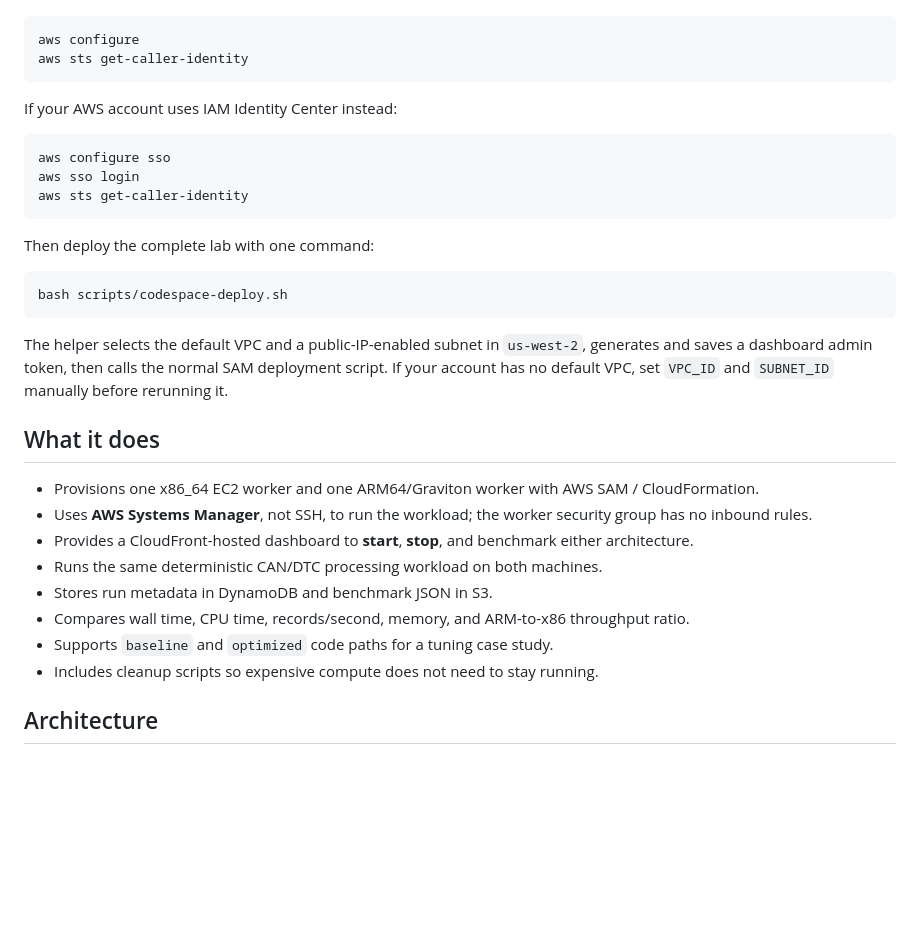
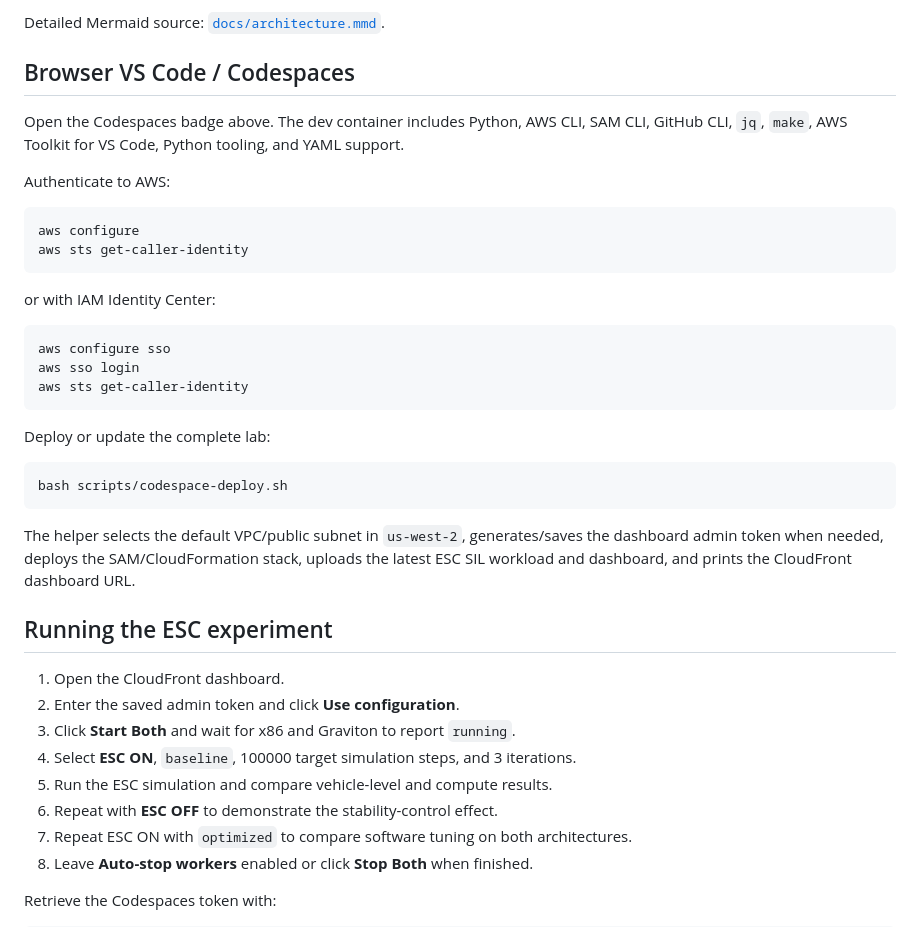
Before and after one commit to ashtonhashemi/aws-graviton-automotive-benchmar, a Markdown page: README.md, the part around one of its changes. Rendered like a GitHub page; blank space fills up the shorter version.

````diff
--- a/README.md
+++ b/README.md
@@ -16,10 +75,17 @@ In the Codespaces terminal, authenticate to your AWS account:
+Detailed Mermaid source: [`docs/architecture.mmd`](docs/architecture.mmd).
+
+## Browser VS Code / Codespaces
+
+Open the Codespaces badge above. The dev container includes Python, AWS CLI, SAM CLI, GitHub CLI, `jq`, `make`, AWS Toolkit for VS Code, Python tooling, and YAML support.
+
+Authenticate to AWS:
 
 ```bash
 aws configure
 aws sts get-caller-identity
 ```
 
-If your AWS account uses IAM Identity Center instead:
+or with IAM Identity Center:
 
 ```bash
 aws configure sso
@@ -27,24 +93,24 @@ aws sso login
 aws sts get-caller-identity
 ```
 
-Then deploy the complete lab with one command:
+Deploy or update the complete lab:
 
 ```bash
 bash scripts/codespace-deploy.sh
 ```
 
-The helper selects the default VPC and a public-IP-enabled subnet in `us-west-2`, generates and saves a dashboard admin token, then calls the normal SAM deployment script. If your account has no default VPC, set `VPC_ID` and `SUBNET_ID` manually before rerunning it.
+The helper selects the default VPC/public subnet in `us-west-2`, generates/saves the dashboard admin token when needed, deploys the SAM/CloudFormation stack, uploads the latest ESC SIL workload and dashboard, and prints the CloudFront dashboard URL.
 
-## What it does
+## Running the ESC experiment
 
-- Provisions one x86_64 EC2 worker and one ARM64/Graviton worker with AWS SAM / CloudFormation.
-- Uses **AWS Systems Manager**, not SSH, to run the workload; the worker security group has no inbound rules.
-- Provides a CloudFront-hosted dashboard to **start**, **stop**, and benchmark either architecture.
-- Runs the same deterministic CAN/DTC processing workload on both machines.
-- Stores run metadata in DynamoDB and benchmark JSON in S3.
-- Compares wall time, CPU time, records/second, memory, and ARM-to-x86 throughput ratio.
-- Supports `baseline` and `optimized` code paths for a tuning case study.
-- Includes cleanup scripts so expensive compute does not need to stay running.
+1. Open the CloudFront dashboard.
+2. Enter the saved admin token and click **Use configuration**.
+3. Click **Start Both** and wait for x86 and Graviton to report `running`.
+4. Select **ESC ON**, `baseline`, 100000 target simulation steps, and 3 iterations.
+5. Run the ESC simulation and compare vehicle-level and compute results.
+6. Repeat with **ESC OFF** to demonstrate the stability-control effect.
+7. Repeat ESC ON with `optimized` to compare software tuning on both architectures.
+8. Leave **Auto-stop workers** enabled or click **Stop Both** when finished.
 
-## Architecture
+Retrieve the Codespaces token with:
 
````
Also changed, not shown: other parts of README.md (+104 -99 lines).
